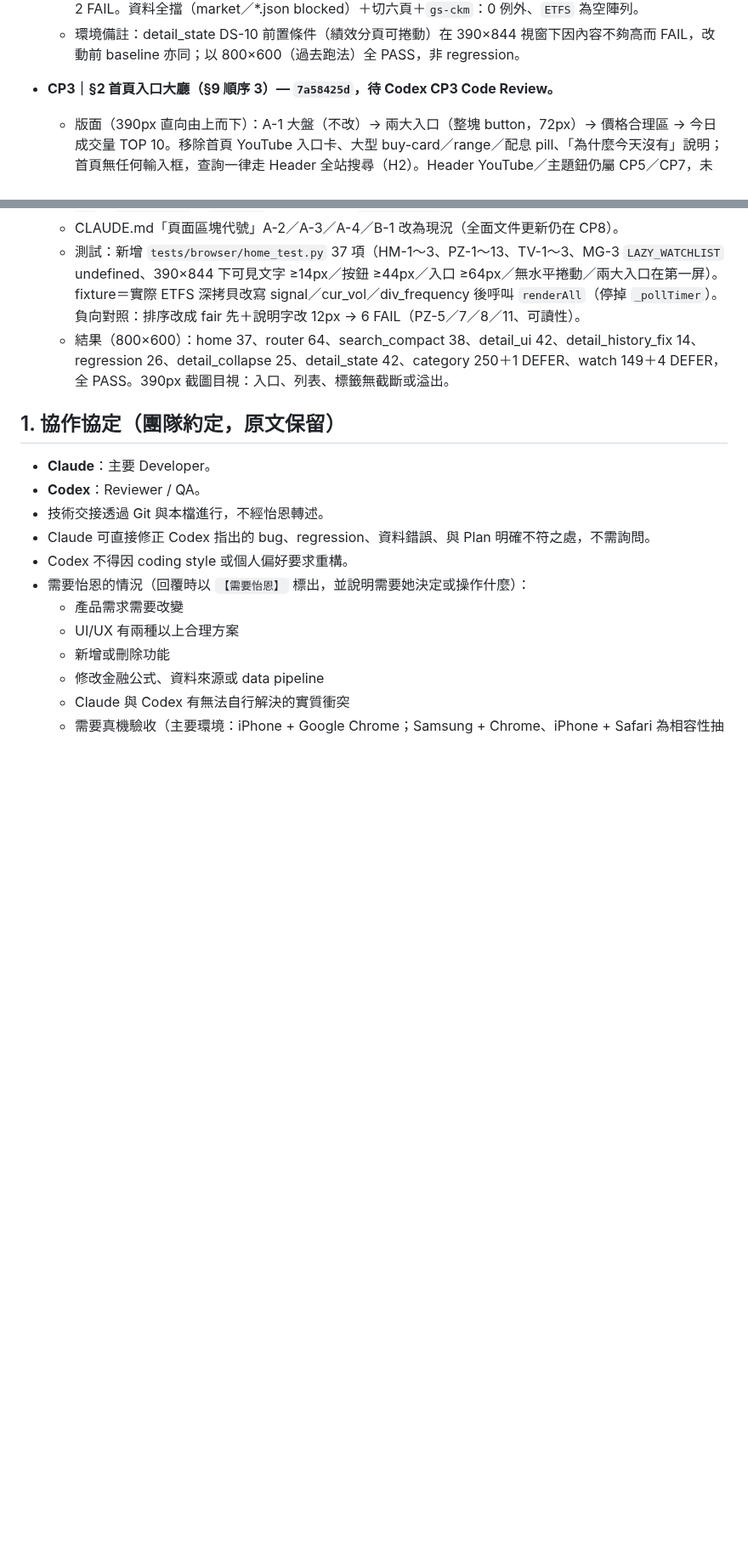
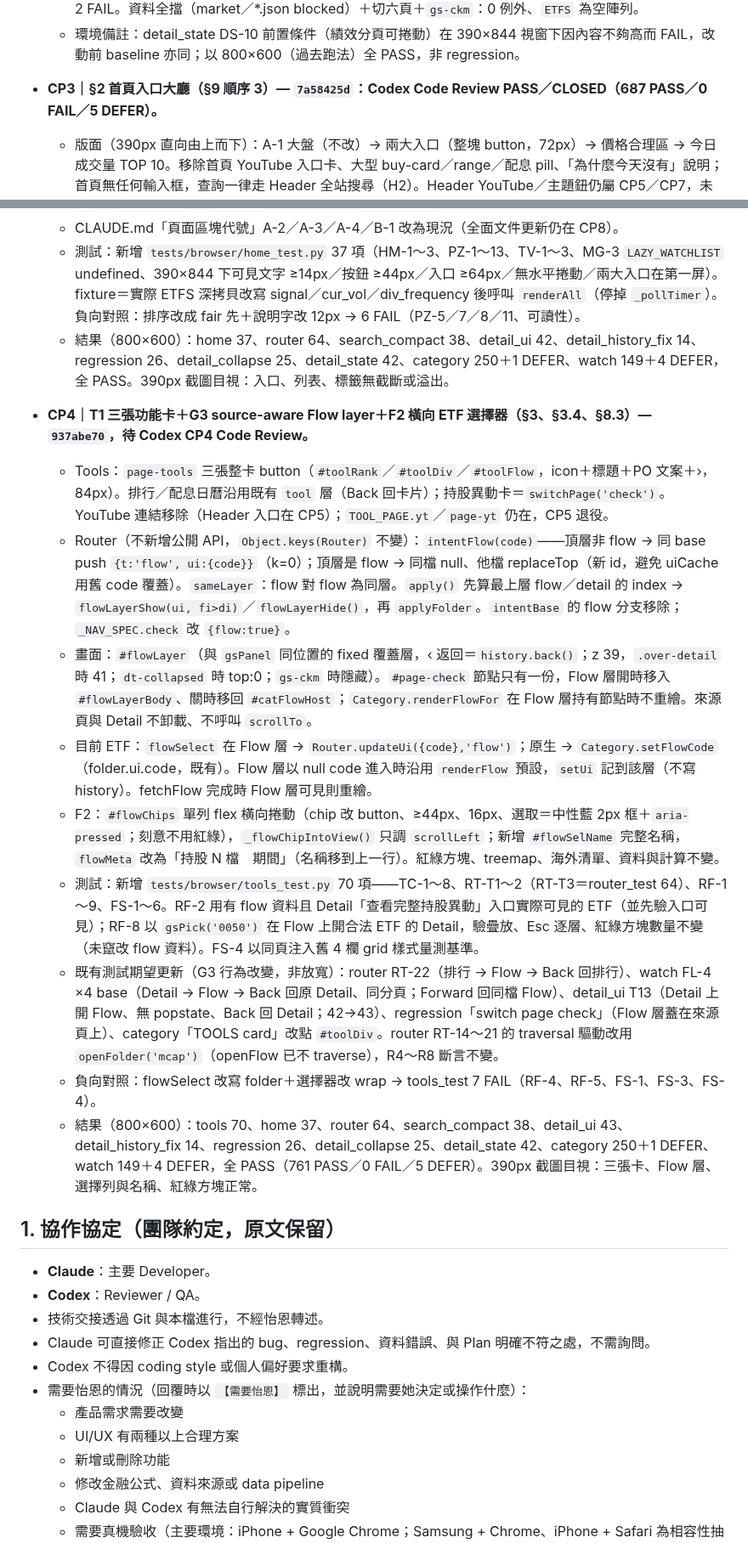
Before and after one commit to p14090060/cashflow-etf, a Markdown page: AI_HANDOFF.md, 2 parts joined by grey strips. Shown at 85% size. Rendered like a GitHub page; blank space fills up the shorter version.

Commit message:
docs(handoff): CP3 CLOSED；CP4（937abe70）交 Codex Code Review
Co-Authored-By: Claude Opus 5.5 <noreply@anthropic.com>

```diff
--- a/AI_HANDOFF.md
+++ b/AI_HANDOFF.md
@@ -445,7 +445,7 @@ PO 真機 Observation：往下拖曳卡片時可以越過清單底部，穿過
   - 測試遷移（§6.1，非刪除）：regression「R page-div chip calc uses 0056」→「配息頁只剩日曆」＋Detail 0056 配息分頁 1→7 張：單次可領＝amount×張×1000、N 張市值約＝price×張×1000、年化領回連動、配息資訊倒數（N 天後／今日）；detail_ui T7「selETF untouched」→「Router 狀態不變」（shares kept、7 張市值保留）；新增 MG-1（`ETFS`／`CALENDAR` 由 state.js 提供、無 calc／lookup script）、MG-3（7 個退役全域皆 undefined）、首頁 A-4 已移除。R switch page div／yt、rank find、T11、category TOOLS card、X2 期望不變。
   - 結果（headless 800×600，port 8766／9224）：router 64、search_compact 38、detail_ui 42、detail_history_fix 14、**regression 26**（原 14：-1 遷移、+13）、detail_collapse 25、detail_state 42、category 250＋1 DEFER、watch 149＋4 DEFER，全 PASS。負向對照：試算改成不乘張數 → regression 2 FAIL。資料全擋（market／*.json blocked）＋切六頁＋`gs-ckm`：0 例外、`ETFS` 為空陣列。
   - 環境備註：detail_state DS-10 前置條件（績效分頁可捲動）在 390×844 視窗下因內容不夠高而 FAIL，改動前 baseline 亦同；以 800×600（過去跑法）全 PASS，非 regression。
-- **CP3｜§2 首頁入口大廳（§9 順序 3）— `7a58425d`，待 Codex CP3 Code Review。**
+- **CP3｜§2 首頁入口大廳（§9 順序 3）— `7a58425d`：Codex Code Review PASS／CLOSED（687 PASS／0 FAIL／5 DEFER）。**
   - 版面（390px 直向由上而下）：A-1 大盤（不改）→ 兩大入口（整塊 button，72px）→ 價格合理區 → 今日成交量 TOP 10。移除首頁 YouTube 入口卡、大型 buy-card／range／配息 pill、「為什麼今天沒有」說明；首頁無任何輸入框，查詢一律走 Header 全站搜尋（H2）。Header YouTube／主題鈕仍屬 CP5／CP7，未做。
   - 兩大入口：`switchPage('cat')`／`switchPage('watch')`，與底部導覽同一路徑（replace E0，`history.length` 不變，不期望 Back 回首頁）。
   - 價格合理區（render.js `_pzList`／`renderPriceZone()`／`homeTogglePz()`）：TOP100（`cur_vol`）中 cheap／fair 且 `div_frequency !== '不配息'`；cheap 先、同狀態 `cur_vol` 高到低；計數「目前共有 X 檔 ETF 符合價格條件」；>10 預設 10＋「查看全部 X 檔」／「收起」（`_pzExpanded` 只在記憶體，`renderAll` 輪詢重繪保留）；0 檔只顯示「目前沒有 ETF 符合價格條件」（無計數、無按鈕、無 fallback）；整列 button → `openDetail(code)`；標籤「便宜」`sig-cheap`／「合理」`sig-fair`。
@@ -455,6 +455,16 @@ PO 真機 Observation：往下拖曳卡片時可以越過清單底部，穿過
   - CLAUDE.md「頁面區塊代號」A-2／A-3／A-4／B-1 改為現況（全面文件更新仍在 CP8）。
   - 測試：新增 `tests/browser/home_test.py` 37 項（HM-1～3、PZ-1～13、TV-1～3、MG-3 `LAZY_WATCHLIST` undefined、390×844 下可見文字 ≥14px／按鈕 ≥44px／入口 ≥64px／無水平捲動／兩大入口在第一屏）。fixture＝實際 ETFS 深拷貝改寫 signal／cur_vol／div_frequency 後呼叫 `renderAll`（停掉 `_pollTimer`）。負向對照：排序改成 fair 先＋說明字改 12px → 6 FAIL（PZ-5／7／8／11、可讀性）。
   - 結果（800×600）：home 37、router 64、search_compact 38、detail_ui 42、detail_history_fix 14、regression 26、detail_collapse 25、detail_state 42、category 250＋1 DEFER、watch 149＋4 DEFER，全 PASS。390px 截圖目視：入口、列表、標籤無截斷或溢出。
+- **CP4｜T1 三張功能卡＋G3 source-aware Flow layer＋F2 橫向 ETF 選擇器（§3、§3.4、§8.3）— `937abe70`，待 Codex CP4 Code Review。**
+  - Tools：`page-tools` 三張整卡 button（`#toolRank`／`#toolDiv`／`#toolFlow`，icon＋標題＋PO 文案＋›，84px）。排行／配息日曆沿用既有 `tool` 層（Back 回卡片）；持股異動卡＝`switchPage('check')`。YouTube 連結移除（Header 入口在 CP5）；`TOOL_PAGE.yt`／`page-yt` 仍在，CP5 退役。
+  - Router（不新增公開 API，`Object.keys(Router)` 不變）：`intentFlow(code)`——頂層非 flow → 同 base push `{t:'flow', ui:{code}}`（k=0）；頂層是 flow → 同檔 null、他檔 replaceTop（新 id，避免 uiCache 用舊 code 覆蓋）。`sameLayer`：flow 對 flow 為同層。`apply()` 先算最上層 flow／detail 的 index → `flowLayerShow(ui, fi>di)`／`flowLayerHide()`，再 `applyFolder`。`intentBase` 的 flow 分支移除；`_NAV_SPEC.check` 改 `{flow:true}`。
+  - 畫面：`#flowLayer`（與 `gsPanel` 同位置的 fixed 覆蓋層，‹ 返回＝`history.back()`；z 39，`.over-detail` 時 41；`dt-collapsed` 時 top:0；`gs-ckm` 時隱藏）。`#page-check` 節點只有一份，Flow 層開時移入 `#flowLayerBody`、關時移回 `#catFlowHost`；`Category.renderFlowFor` 在 Flow 層持有節點時不重繪。來源頁與 Detail 不卸載、不呼叫 `scrollTo`。
+  - 目前 ETF：`flowSelect` 在 Flow 層 → `Router.updateUi({code},'flow')`；原生 → `Category.setFlowCode`（folder.ui.code，既有）。Flow 層以 null code 進入時沿用 `renderFlow` 預設，`setUi` 記到該層（不寫 history）。fetchFlow 完成時 Flow 層可見則重繪。
+  - F2：`#flowChips` 單列 flex 橫向捲動（chip 改 button、≥44px、16px、選取＝中性藍 2px 框＋`aria-pressed`；刻意不用紅綠），`_flowChipIntoView()` 只調 `scrollLeft`；新增 `#flowSelName` 完整名稱，`flowMeta` 改為「持股 N 檔　期間」（名稱移到上一行）。紅綠方塊、treemap、海外清單、資料與計算不變。
+  - 測試：新增 `tests/browser/tools_test.py` 70 項——TC-1～8、RT-T1～2（RT-T3＝router_test 64）、RF-1～9、FS-1～6。RF-2 用有 flow 資料且 Detail「查看完整持股異動」入口實際可見的 ETF（並先驗入口可見）；RF-8 以 `gsPick('0050')` 在 Flow 上開合法 ETF 的 Detail，驗疊放、Esc 逐層、紅綠方塊數量不變（未竄改 flow 資料）。FS-4 以同頁注入舊 4 欄 grid 樣式量測基準。
+  - 既有測試期望更新（G3 行為改變，非放寬）：router RT-22（排行 → Flow → Back 回排行）、watch FL-4 ×4 base（Detail → Flow → Back 回原 Detail、同分頁；Forward 回同檔 Flow）、detail_ui T13（Detail 上開 Flow、無 popstate、Back 回 Detail；42→43）、regression「switch page check」（Flow 層蓋在來源頁上）、category「TOOLS card」改點 `#toolDiv`。router RT-14～21 的 traversal 驅動改用 `openFolder('mcap')`（openFlow 已不 traverse），R4～R8 斷言不變。
+  - 負向對照：flowSelect 改寫 folder＋選擇器改 wrap → tools_test 7 FAIL（RF-4、RF-5、FS-1、FS-3、FS-4）。
+  - 結果（800×600）：tools 70、home 37、router 64、search_compact 38、detail_ui 43、detail_history_fix 14、regression 26、detail_collapse 25、detail_state 42、category 250＋1 DEFER、watch 149＋4 DEFER，全 PASS（761 PASS／0 FAIL／5 DEFER）。390px 截圖目視：三張卡、Flow 層、選擇列與名稱、紅綠方塊正常。
 ## 1. 協作協定（團隊約定，原文保留）
 
 - **Claude**：主要 Developer。
```
